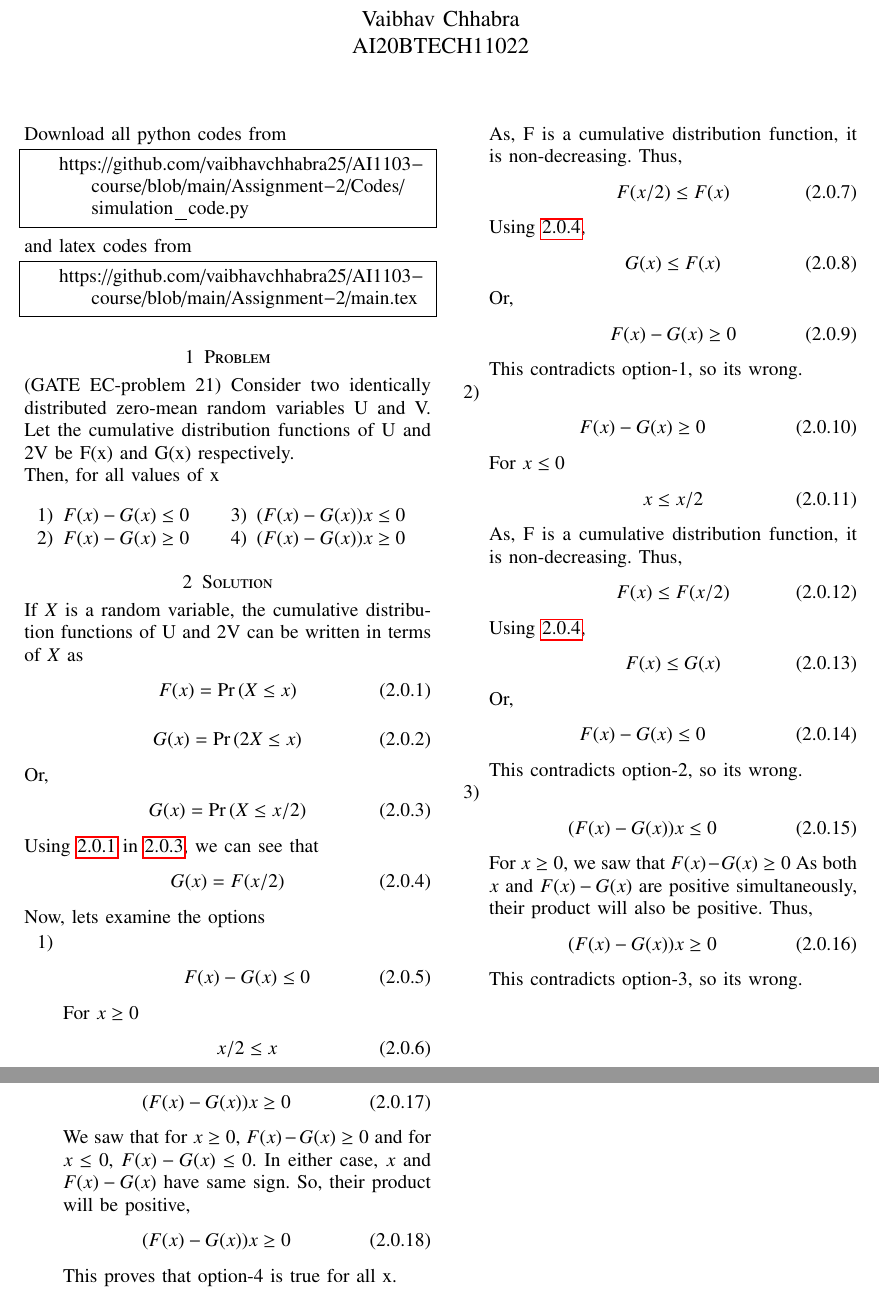
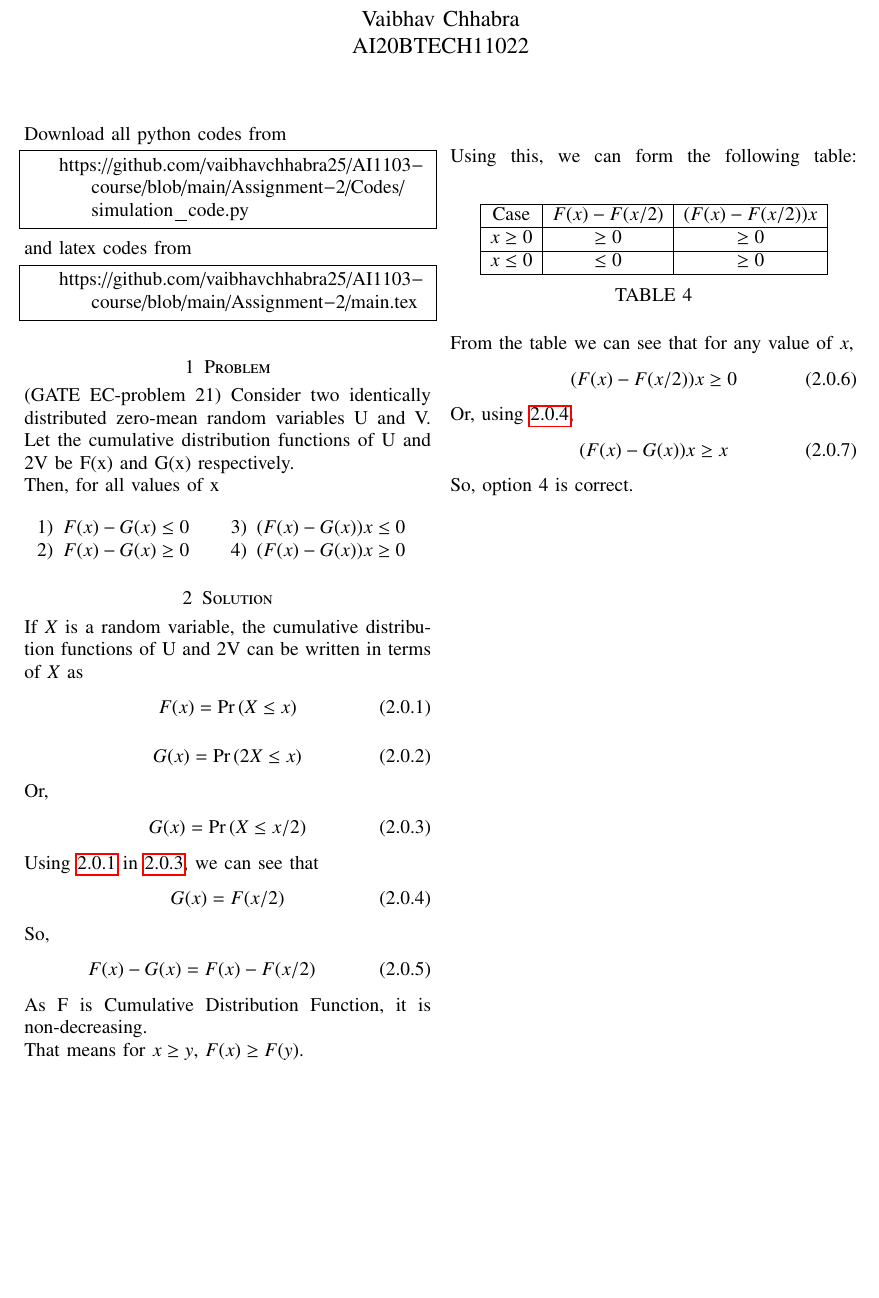
Before and after one commit to vaibhavchhabra25/AI1103-course, a LaTeX problem sheet (Assignment-2/main.tex): two parts of pages 1 and 2 of 2 before the commit and part of the page after it, the two joined at a grey line, cut so that both start at the same text, the shorter picture padded with empty space. Compiled offline with pdfLaTeX.

Commit message:
Update main.tex

```diff
--- a/Assignment-2/main.tex
+++ b/Assignment-2/main.tex
@@ -167,71 +167,34 @@ Using \ref{equation-1} in \ref{equation-2}, we can see that
 \begin{align} \label{equation-3}
     G(x)=F(x/2)
 \end{align}
-Now, lets examine the options
-\begin{enumerate}
-    \item \begin{align}
-              F(x)-G(x) \leq 0
-          \end{align}
-          For $x \geq 0$
-          \begin{align}
-              x/2 \leq x
-          \end{align}
-          As, F is a cumulative distribution function, it is non-decreasing.
-          Thus,
-          \begin{align}
-              F(x/2) \leq F(x)
-          \end{align}
-          Using \ref{equation-3},
-          \begin{align}
-              G(x) \leq F(x)
-          \end{align}
-          Or,
-          \begin{align} \label{equation-4}
-              F(x)-G(x) \geq 0
-          \end{align}
-          This contradicts option-1, so its wrong.
-    \item \begin{align}
-              F(x)-G(x) \geq 0
-          \end{align}
-          For $x \leq 0$
-          \begin{align}
-              x \leq x/2
-          \end{align}
-          As, F is a cumulative distribution function, it is non-decreasing.
-          Thus,
-          \begin{align}
-              F(x) \leq F(x/2)
-          \end{align}
-          Using \ref{equation-3},
-          \begin{align}
-              F(x) \leq G(x)
-          \end{align}
-          Or,
-          \begin{align}
-              F(x)-G(x) \leq 0
-          \end{align}
-          This contradicts option-2, so its wrong.
-    \item \begin{align}
-              (F(x)-G(x))x \leq 0
-          \end{align}
-          For $x \geq 0$, we saw that $F(x)-G(x) \geq 0$
-          As both $x$ and $F(x)-G(x)$ are positive simultaneously, their product will also be positive. Thus,
-          \begin{align}
-              (F(x)-G(x))x \geq 0
-          \end{align}
-          This contradicts option-3, so its wrong.
-
-\newpage
-
-    \item \begin{align}
-              (F(x)-G(x))x \geq 0
-          \end{align}
-           We saw that for $x \geq 0$, $F(x)-G(x) \geq 0$ and for $x \leq 0$, $F(x)-G(x) \leq 0$.
-          In either case, $x$ and $F(x)-G(x)$ have same sign.
-          So, their product will be positive,
-          \begin{align}
-              (F(x)-G(x))x \geq 0
-          \end{align}
-          This proves that option-4 is true for all x.
-\end{enumerate}
+So,
+\begin{align}
+    F(x)-G(x)=F(x)-F(x/2)
+\end{align}
+As F is Cumulative Distribution Function, it is non-decreasing.\\
+That means for $x \geq y$, $F(x) \geq F(y)$.\\ \\
+Using this, we can form the following table:
+\begin{table}[h!]
+    \centering
+    \begin{tabular}{|c|c|c|}
+        \hline
+        Case & $F(x)-F(x/2)$ & $(F(x)-F(x/2))x$ \\
+        \hline
+        $x \geq 0$ & $\geq 0$ & $\geq 0$ \\
+        \hline
+        $x \leq 0$ & $\leq 0$ & $\geq 0$ \\
+        \hline
+    \end{tabular}
+    \caption{}
+    \label{table-1}
+\end{table}\\
+From the table we can see that for any value of $x$,
+\begin{align}
+    (F(x)-F(x/2))x \geq 0
+\end{align}
+Or, using \ref{equation-3},
+\begin{align}
+    (F(x)-G(x))x \geq x
+\end{align}
+So, option 4 is correct.
 \end{document}
```
